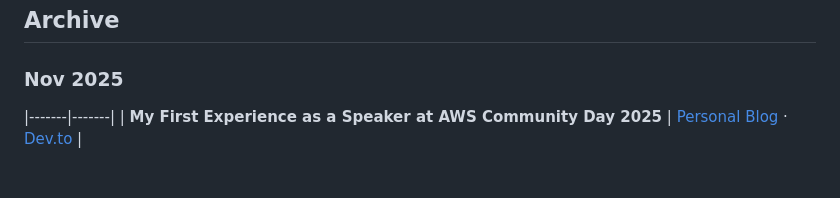
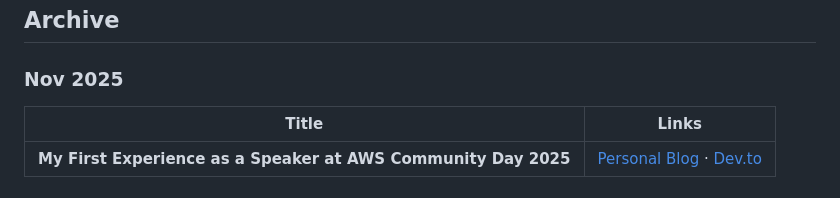
Before and after one commit to danielcristho/that-i-write, a Markdown page: README.md, the part around the change. GitHub-like rendering; blank space fills up the shorter version.

Commit message:
docs: add new post

```diff
--- a/README.md
+++ b/README.md
@@ -5,7 +5,7 @@ Just a bunch of stuff I wrote. Most of them start as little explorations or expe
 ## Archive
 
 ### Nov 2025
-
+| Title | Links |
 |-------|-------|
 | **My First Experience as a Speaker at AWS Community Day 2025** | [Personal Blog](https://danielcristho.site/blog/aws-community-day-first-experience) · [Dev.to](https://dev.to/danielcristho/my-first-experience-as-a-speaker-at-aws-community-day-2ki3) |
 
```
